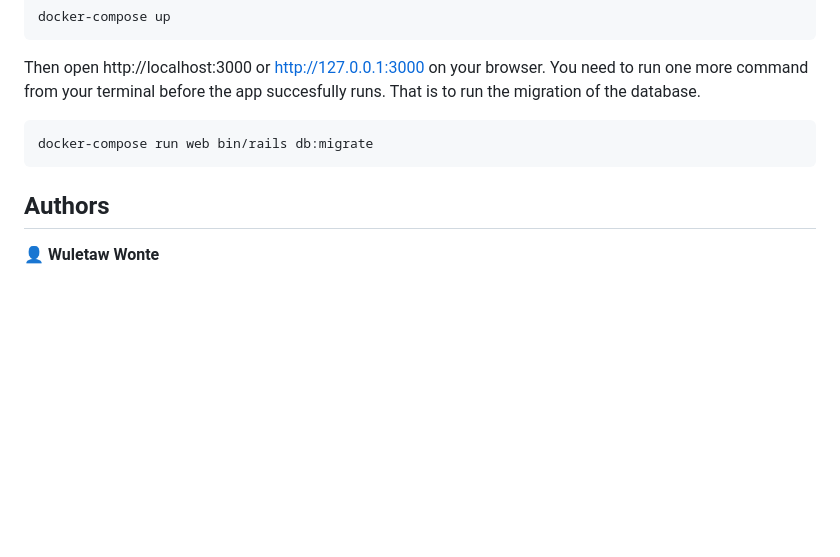
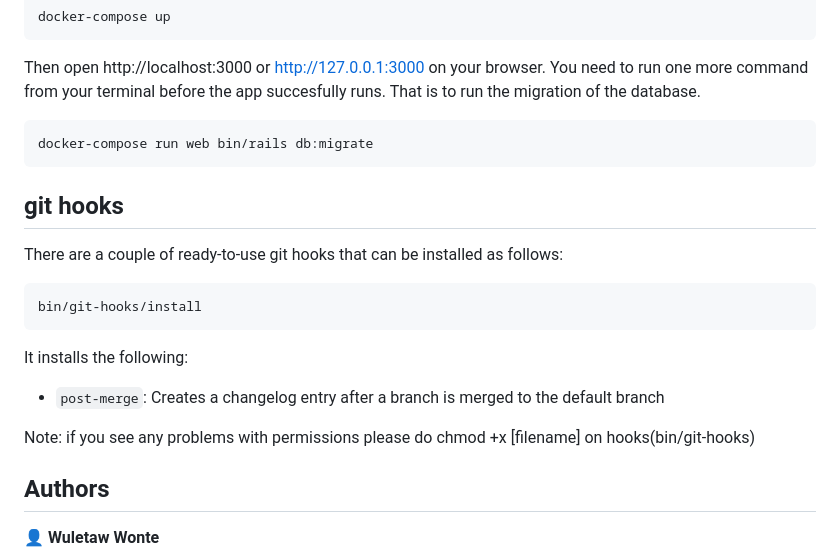
Before and after one commit to wuletawwonte/rmis, a Markdown page: README.md, the part around the change. Rendered like a GitHub page; blank space fills up the shorter version.

Commit message:
Write documentation about git hooks in the README file

````diff
--- a/README.md
+++ b/README.md
@@ -113,6 +113,19 @@ Then open http://localhost:3000 or http://127.0.0.1:3000 on your browser. You ne
 docker-compose run web bin/rails db:migrate
 ```
 
+## git hooks
+
+There are a couple of ready-to-use git hooks that can be installed as follows:
+
+```bash
+bin/git-hooks/install
+```
+
+It installs the following:
+- `post-merge`: Creates a changelog entry after a branch is merged to the default branch
+
+Note: if you see any problems with permissions please do chmod +x [filename] on hooks(bin/git-hooks)
+
 ## Authors
 
 👤 **Wuletaw Wonte**
````
